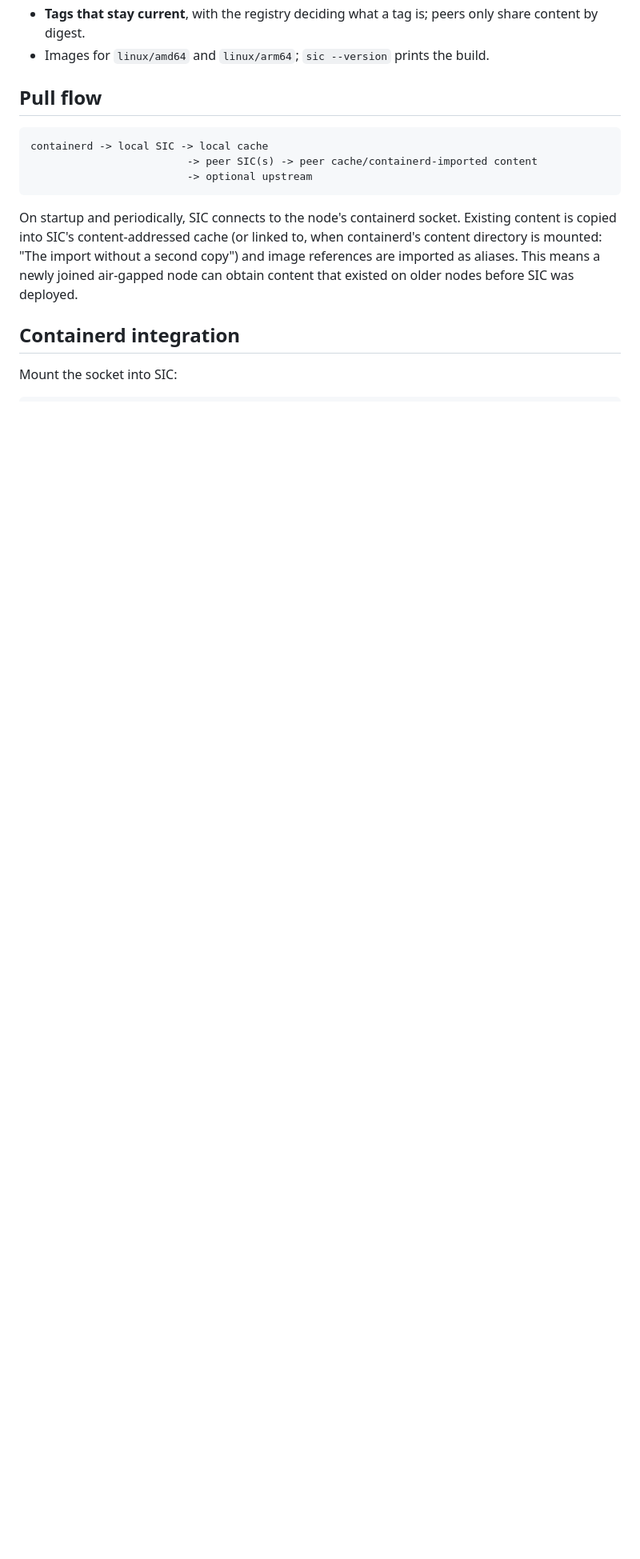
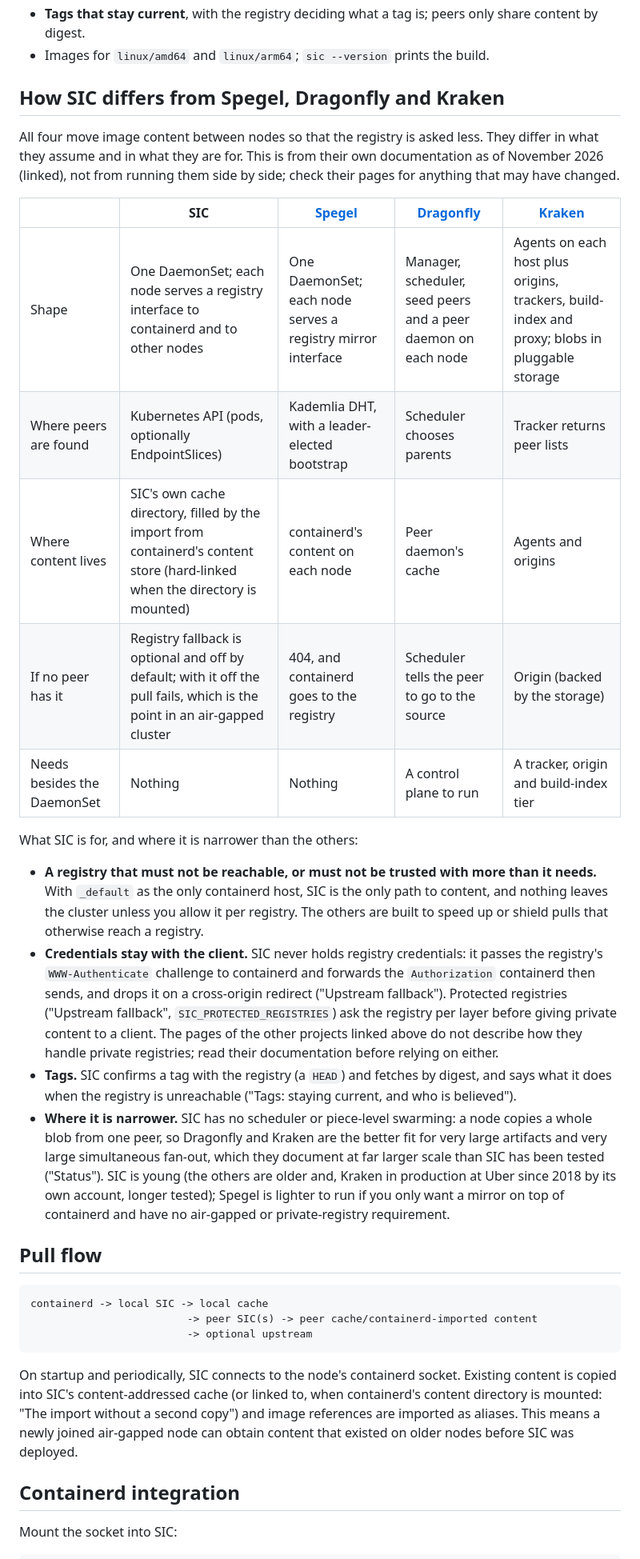
Before and after one commit to SteadyInfraTech/steady-image-cache, a Markdown page: README.md, the part around one of its changes. Shown at 80% size. Drawn GitHub-style; blank space fills up the shorter version.

Commit message:
README: compare with Spegel, Dragonfly and Kraken; mark the large-cluster features experimental
Co-Authored-By: Claude Sonnet 5.5 <noreply@anthropic.com>
Claude-Session: https://claude.ai/code/session_01X5FN27N6x31ppsSPRj5ssN

```diff
--- a/README.md
+++ b/README.md
@@ -33,6 +33,25 @@ The settings, the metric names and the HTTP paths are the public interface and f
 * **Bounded disk use.** Least-recently-used eviction with a size cap and a free-space reserve.
 * **Tags that stay current**, with the registry deciding what a tag is; peers only share content by digest.
 * Images for `linux/amd64` and `linux/arm64`; `sic --version` prints the build.
+
+## How SIC differs from Spegel, Dragonfly and Kraken
+
+All four move image content between nodes so that the registry is asked less. They differ in what they assume and in what they are for. This is from their own documentation as of November 2026 (linked), not from running them side by side; check their pages for anything that may have changed.
+
+| | SIC | [Spegel](https://spegel.dev/docs/architecture/) | [Dragonfly](https://d7y.io/docs/concepts/terminology/architecture) | [Kraken](https://uber-kraken.readthedocs.io/) |
+|---|---|---|---|---|
+| Shape | One DaemonSet; each node serves a registry interface to containerd and to other nodes | One DaemonSet; each node serves a registry mirror interface | Manager, scheduler, seed peers and a peer daemon on each node | Agents on each host plus origins, trackers, build-index and proxy; blobs in pluggable storage |
+| Where peers are found | Kubernetes API (pods, optionally EndpointSlices) | Kademlia DHT, with a leader-elected bootstrap | Scheduler chooses parents | Tracker returns peer lists |
+| Where content lives | SIC's own cache directory, filled by the import from containerd's content store (hard-linked when the directory is mounted) | containerd's content on each node | Peer daemon's cache | Agents and origins |
+| If no peer has it | Registry fallback is optional and off by default; with it off the pull fails, which is the point in an air-gapped cluster | 404, and containerd goes to the registry | Scheduler tells the peer to go to the source | Origin (backed by the storage) |
+| Needs besides the DaemonSet | Nothing | Nothing | A control plane to run | A tracker, origin and build-index tier |
+
+What SIC is for, and where it is narrower than the others:
+
+* **A registry that must not be reachable, or must not be trusted with more than it needs.** With `_default` as the only containerd host, SIC is the only path to content, and nothing leaves the cluster unless you allow it per registry. The others are built to speed up or shield pulls that otherwise reach a registry.
+* **Credentials stay with the client.** SIC never holds registry credentials: it passes the registry's `WWW-Authenticate` challenge to containerd and forwards the `Authorization` containerd then sends, and drops it on a cross-origin redirect ("Upstream fallback"). Protected registries ("Upstream fallback", `SIC_PROTECTED_REGISTRIES`) ask the registry per layer before giving private content to a client. The pages of the other projects linked above do not describe how they handle private registries; read their documentation before relying on either.
+* **Tags.** SIC confirms a tag with the registry (a `HEAD`) and fetches by digest, and says what it does when the registry is unreachable ("Tags: staying current, and who is believed").
+* **Where it is narrower.** SIC has no scheduler or piece-level swarming: a node copies a whole blob from one peer, so Dragonfly and Kraken are the better fit for very large artifacts and very large simultaneous fan-out, which they document at far larger scale than SIC has been tested ("Status"). SIC is young (the others are older and, Kraken in production at Uber since 2018 by its own account, longer tested); Spegel is lighter to run if you only want a mirror on top of containerd and have no air-gapped or private-registry requirement.
 
 ## Pull flow
 
```
Also changed, not shown: other parts of README.md (+4 -4 lines).
